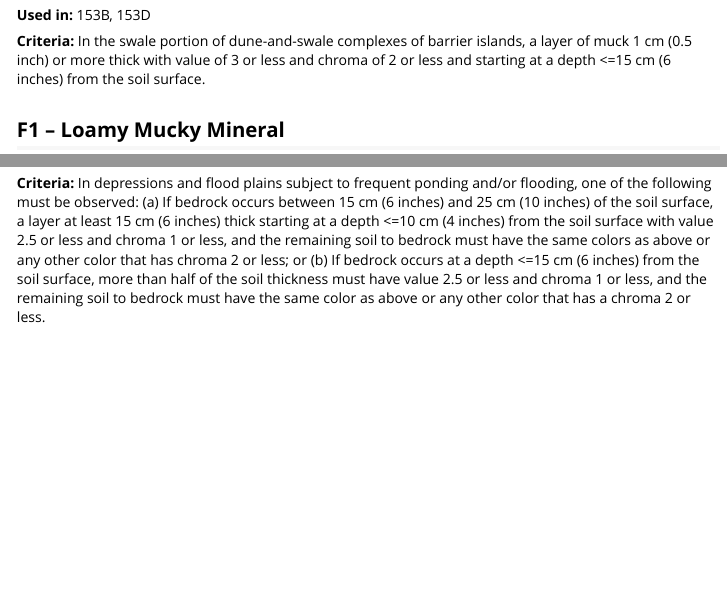
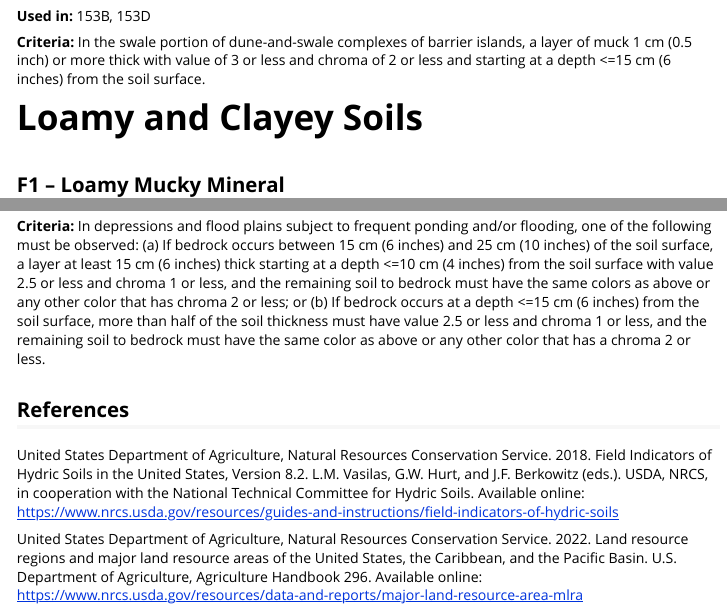
Before and after one commit to brownag/hydricsoils, an R Markdown document (vignettes/fihs.Rmd): the page in a window 1100 px wide, from 6180 px down before the commit and from 6280 px down after it, so that both start at the same text, and a second part further down, joined at a grey line. Rendered offline with R 4.5, knitr and Pandoc, with nearby package versions; some code elsewhere in the file could not run offline.

Commit message:
docs/URLs

````diff
--- a/vignettes/fihs.Rmd
+++ b/vignettes/fihs.Rmd
@@ -33,8 +33,15 @@ Usage ("**Used in:**" section) and testing ("**Test in:**" section) of hydric in
 Extent maps for indicators that are _not_ specific to Alaska are limited to CONUS (using coordinate reference system `"EPSG:5070"`) for clarity. Alaskan indicators are limited to the Alaskan Land Resource Regions (using `"EPSG:3338"`). See `plot_indicator_usage()` to create maps using the full extent (i.e. for details on applicability in Pacific Islands or the Caribbean).
 
 ```{r fihs1, echo=FALSE, results='asis', fig.width=8, fig.height=4, fig.align='center', out.width="100%"}
+s <- which(diff(c(0, as.integer(factor(substr(fihs$indicator, 0, 1))))) != 0)
 for (i in seq(nrow(fihs))) {
   f <- fihs[i, ]
+
+  if (i %in% s) {
+    cat("\n\n")
+    cat("#", f$section, "\n\n")
+  }
+
   cat("##", f$indicator, " -- ", f$indicator_name, "\n\n")
 
   cat(f$usage, "\n\n")
@@ -79,3 +86,9 @@ for (i in seq(nrow(fihs))) {
 
 }
 ```
+
+## References
+
+United States Department of Agriculture, Natural Resources Conservation Service. 2018. Field Indicators of Hydric Soils in the United States, Version 8.2. L.M. Vasilas, G.W. Hurt, and J.F. Berkowitz (eds.). USDA, NRCS, in cooperation with the National Technical Committee for Hydric Soils. Available online: <https://www.nrcs.usda.gov/resources/guides-and-instructions/field-indicators-of-hydric-soils>
+
+United States Department of Agriculture, Natural Resources Conservation Service. 2022. Land resource regions and major land resource areas of the United States, the Caribbean, and the Pacific Basin. U.S. Department of Agriculture, Agriculture Handbook 296. Available online: <https://www.nrcs.usda.gov/resources/data-and-reports/major-land-resource-area-mlra>
````
Also changed, not shown: R/hydricsoils.R (+4 -4 lines), README.Rmd (+2 -1 lines), README.md, vignettes/fihs.Rmd (2 more changed lines), 2 other files.
